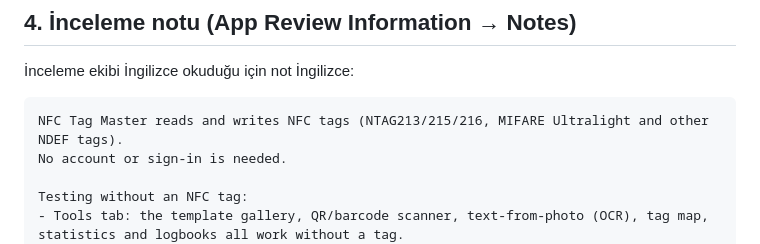
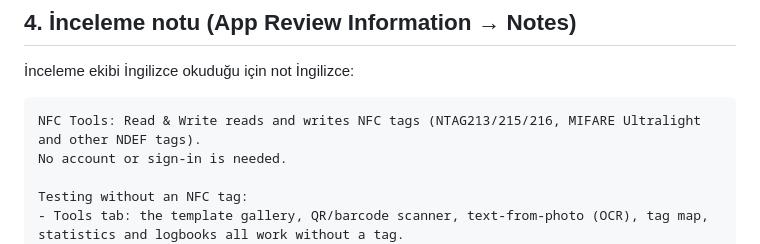
Before and after one commit to Bluetwinklez/app-, a Markdown page: docs/APP_STORE_RELEASE.md, the part around the change. Rendered like a GitHub page.

Commit message:
docs: align product and App Review name with rebrand

````diff
--- a/docs/APP_STORE_RELEASE.md
+++ b/docs/APP_STORE_RELEASE.md
@@ -29,7 +29,7 @@ Gizlilik politikası bağlantısı, değişiklikler `main` dalına birleştirild
 İnceleme ekibi İngilizce okuduğu için not İngilizce:
 
 ```
-NFC Tag Master reads and writes NFC tags (NTAG213/215/216, MIFARE Ultralight and other NDEF tags).
+NFC Tools: Read & Write reads and writes NFC tags (NTAG213/215/216, MIFARE Ultralight and other NDEF tags).
 No account or sign-in is needed.
 
 Testing without an NFC tag:
````
